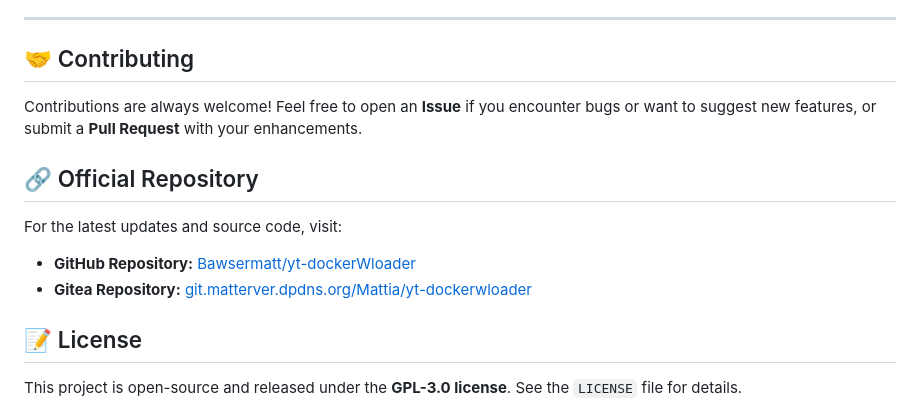
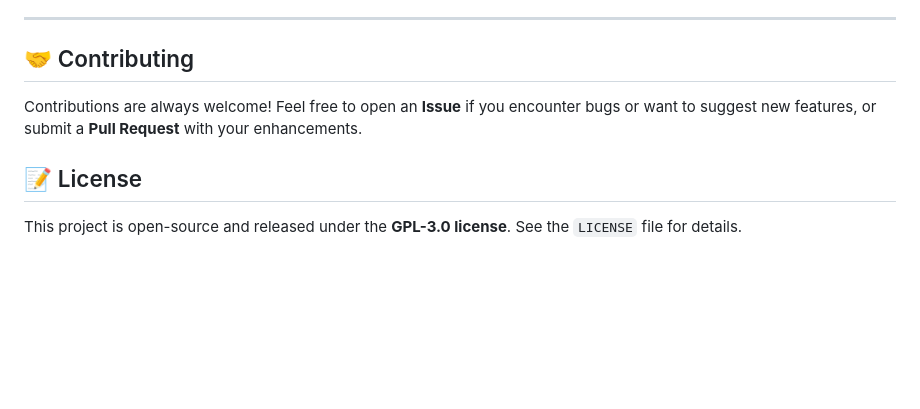
Before and after one commit to Bawsermatt/yt-dockerWloader, a Markdown page: README.md, the part around the change. Rendered like a GitHub page; blank space fills up the shorter version.

```diff
--- a/README.md
+++ b/README.md
@@ -127,11 +127,6 @@ docker run -d \
 ## 🤝 Contributing
 Contributions are always welcome! Feel free to open an **Issue** if you encounter bugs or want to suggest new features, or submit a **Pull Request** with your enhancements.
 
-## 🔗 Official Repository
-For the latest updates and source code, visit:
-- **GitHub Repository:** [Bawsermatt/yt-dockerWloader](https://github.com/Bawsermatt/yt-dockerWloader)
-- **Gitea Repository:** [git.matterver.dpdns.org/Mattia/yt-dockerwloader](https://git.matterver.dpdns.org/Mattia/yt-dockerwloader.git)
-
 ## 📝 License
 This project is open-source and released under the **GPL-3.0 license**. See the `LICENSE` file for details.
 
```
